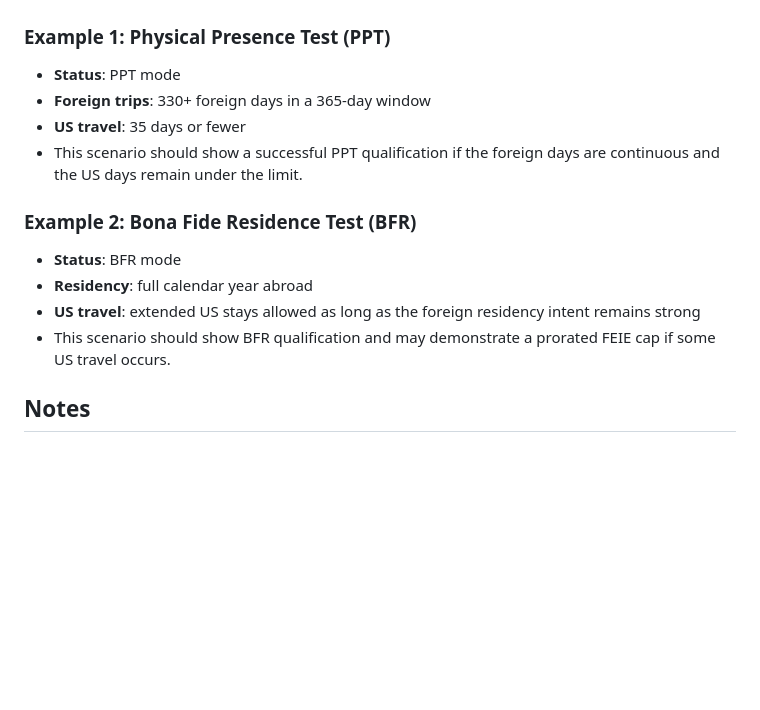
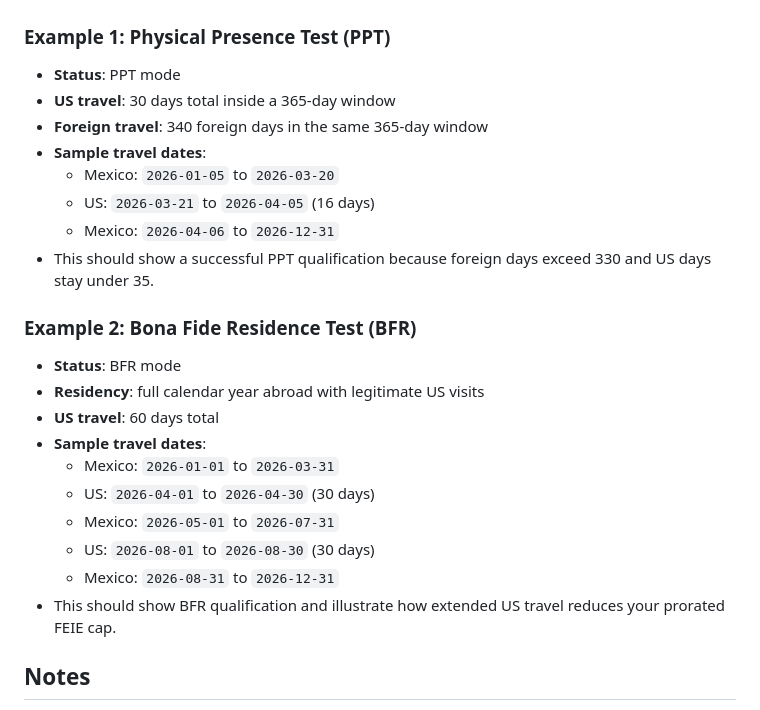
Before and after one commit to michaelfunghk01/Expats-Tax-Tracker, a Markdown page: README.md, the part around the change. Drawn GitHub-style; blank space fills up the shorter version.

Commit message:
Add concrete PPT and BFR date examples to README

```diff
--- a/README.md
+++ b/README.md
@@ -73,15 +73,25 @@ The BFR is a flexible residency test based on where your life is settled.
 
 ### Example 1: Physical Presence Test (PPT)
 - **Status**: PPT mode
-- **Foreign trips**: 330+ foreign days in a 365-day window
-- **US travel**: 35 days or fewer
-- This scenario should show a successful PPT qualification if the foreign days are continuous and the US days remain under the limit.
+- **US travel**: 30 days total inside a 365-day window
+- **Foreign travel**: 340 foreign days in the same 365-day window
+- **Sample travel dates**:
+  - Mexico: `2026-01-05` to `2026-03-20`
+  - US: `2026-03-21` to `2026-04-05` (16 days)
+  - Mexico: `2026-04-06` to `2026-12-31`
+- This should show a successful PPT qualification because foreign days exceed 330 and US days stay under 35.
 
 ### Example 2: Bona Fide Residence Test (BFR)
 - **Status**: BFR mode
-- **Residency**: full calendar year abroad
-- **US travel**: extended US stays allowed as long as the foreign residency intent remains strong
-- This scenario should show BFR qualification and may demonstrate a prorated FEIE cap if some US travel occurs.
+- **Residency**: full calendar year abroad with legitimate US visits
+- **US travel**: 60 days total
+- **Sample travel dates**:
+  - Mexico: `2026-01-01` to `2026-03-31`
+  - US: `2026-04-01` to `2026-04-30` (30 days)
+  - Mexico: `2026-05-01` to `2026-07-31`
+  - US: `2026-08-01` to `2026-08-30` (30 days)
+  - Mexico: `2026-08-31` to `2026-12-31`
+- This should show BFR qualification and illustrate how extended US travel reduces your prorated FEIE cap.
 
 ## Notes
 
```
